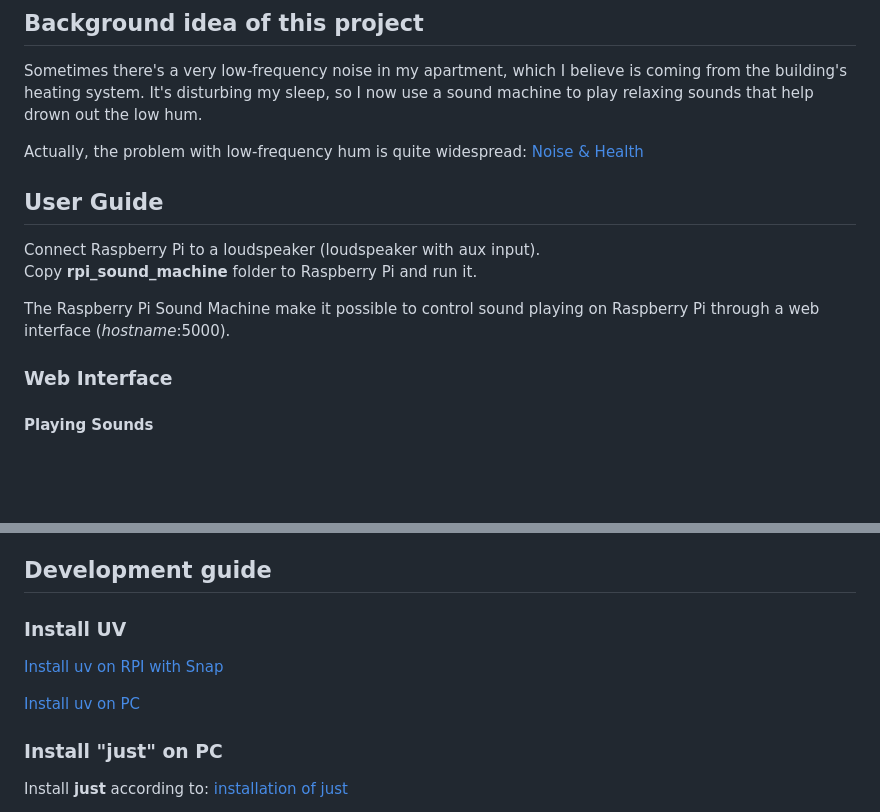
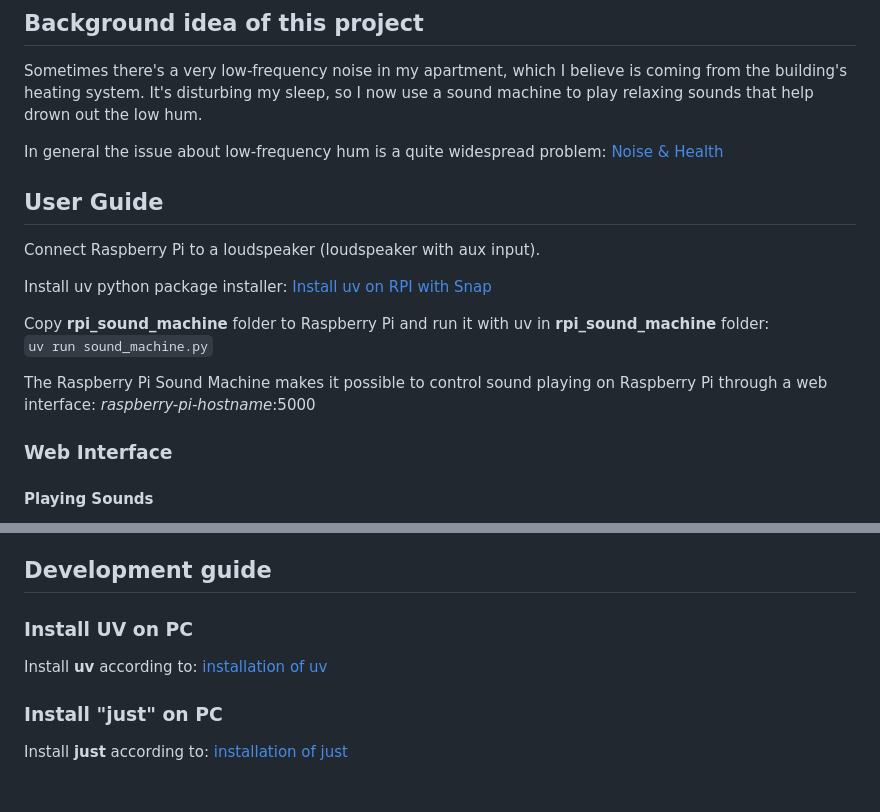
Before and after one commit to christianhansenx/rpi-sound-machine, a Markdown page: README.md, 2 parts joined by grey strips. Drawn GitHub-style; blank space fills up the shorter version.

Commit message:
Instruction of running with uv on rpi (#1)

````diff
--- a/README.md
+++ b/README.md
@@ -6,14 +6,18 @@
 
 Sometimes there's a very low-frequency noise in my apartment, which I believe is coming from the building's heating system. It's disturbing my sleep, so I now use a sound machine to play relaxing sounds that help drown out the low hum.
 
-Actually, the problem with low-frequency hum is quite widespread: [Noise & Health](https://journals.lww.com/nohe/fulltext/2004/06230/low_frequency_noise_and_annoyance.6.aspx)
+In general the issue about low-frequency hum is a quite widespread problem: [Noise & Health](https://journals.lww.com/nohe/fulltext/2004/06230/low_frequency_noise_and_annoyance.6.aspx)
 
 ## User Guide
 
-Connect Raspberry Pi to a loudspeaker (loudspeaker with aux input).<br>
-Copy **rpi_sound_machine** folder to Raspberry Pi and run it.
+Connect Raspberry Pi to a loudspeaker (loudspeaker with aux input).
 
-The Raspberry Pi Sound Machine make it possible to control sound playing on Raspberry Pi through a web interface (*hostname*:5000).
+Install uv python package installer: [Install uv on RPI with Snap](https://snapcraft.io/install/astral-uv/raspbian)
+
+Copy **rpi_sound_machine** folder to Raspberry Pi and run it with uv in **rpi_sound_machine** folder:<br>
+```uv run sound_machine.py```
+
+The Raspberry Pi Sound Machine makes it possible to control sound playing on Raspberry Pi through a web interface: *raspberry-pi-hostname*:5000
 
 ### Web Interface
 
@@ -49,11 +53,9 @@ I found some good sounds here: [Pixabay Free Sounds](https://pixabay.com/sound-e
 
 ## Development guide
 
-### Install UV
+### Install UV on PC
 
-[Install uv on RPI with Snap](https://snapcraft.io/install/astral-uv/raspbian)
-
-[Install uv on PC](https://github.com/christianhansenx/hansen-developer-notes/blob/main/tools-and-apps/uv/README.MD)
+Install **uv** according to: [installation of uv](https://github.com/christianhansenx/hansen-developer-notes/blob/main/tools-and-apps/uv/README.MD)
 
 ### Install "just" on PC
 
````
